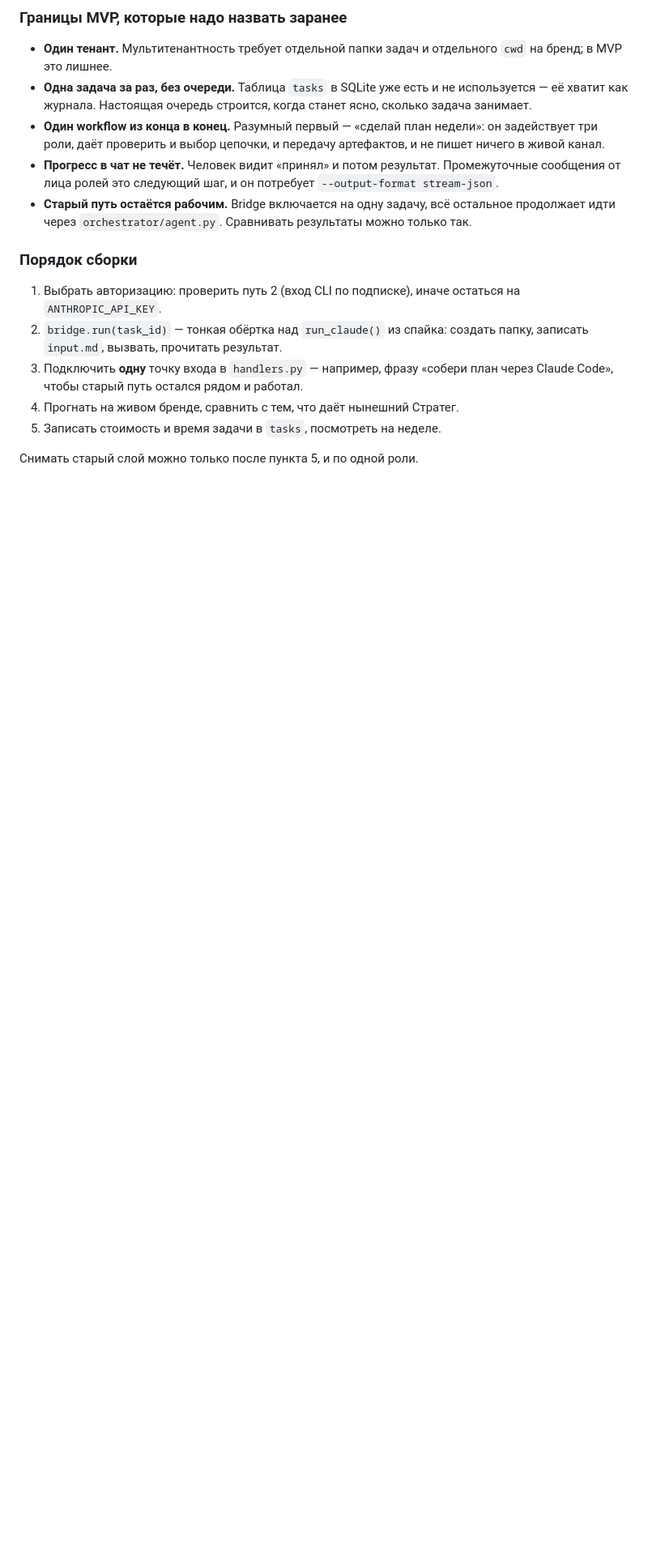
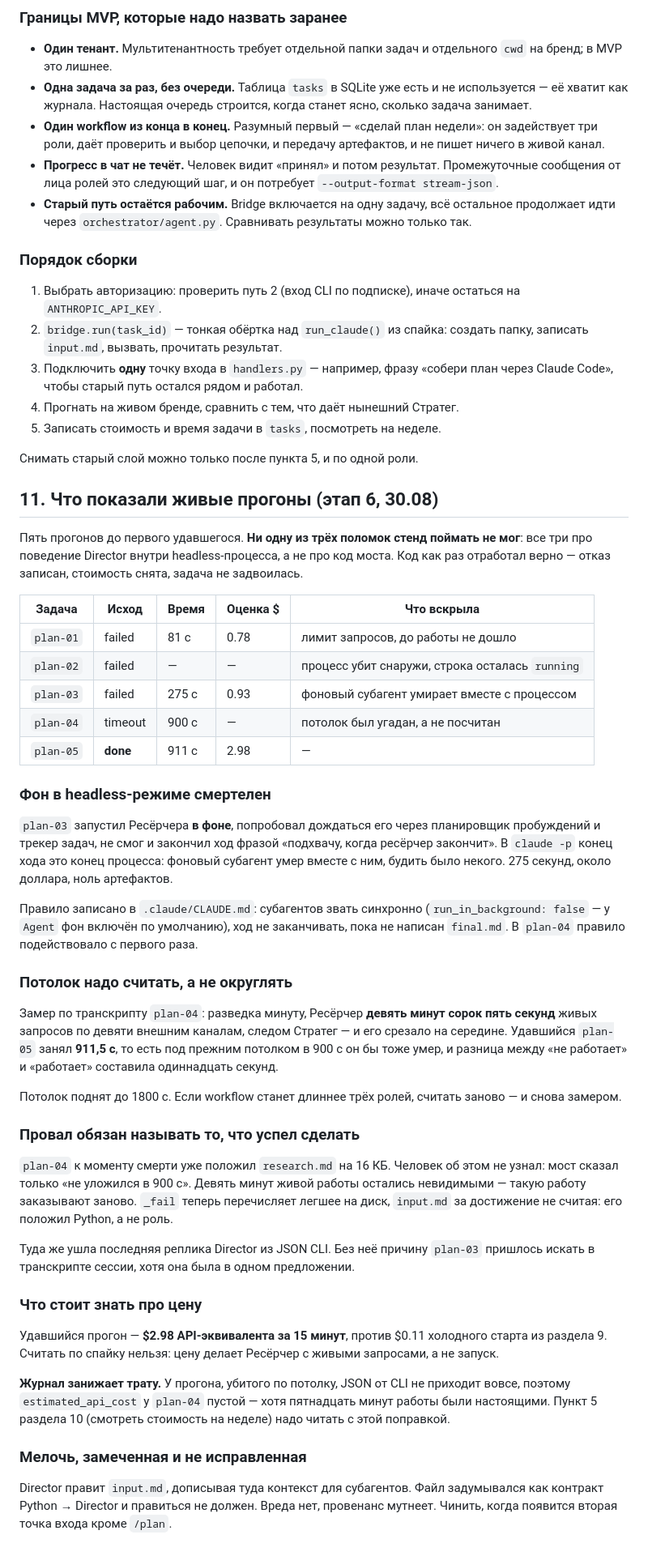
Before and after one commit to lilysimple/content-factory, a Markdown page: MIGRATION_TO_CLAUDE_CODE.md, the part around one of its changes. Shown at 81% size. GitHub-like rendering; blank space fills up the shorter version.

Commit message:
Мост прошёл живьём: план недели собран тремя ролями за 911 секунд
Задача 2026-08-30-plan-05, исход done. Полный комплект артефактов:
research.md, strategy.md, ideas.md, status.json и final.md. Этап 6
миграции закрыт, пункты 4 и 5 раздела 10 тоже.

Пять прогонов до первого удавшегося, и ни одну из трёх поломок стенд
поймать не мог: все три про поведение Director внутри headless-процесса,
а не про код моста. Код как раз отработал верно каждый раз - отказ
записан, стоимость снята, задача не задвоилась.

Замеры записаны разделом 11. Три из них стоит помнить.

Удавшийся прогон занял 911,5 с - под прежним потолком в 900 с он бы тоже
умер, разница между "не работает" и "работает" составила одиннадцать
секунд. Потолок теперь считается замером, а не округляется.

Цена - $2.98 API-эквивалента за пятнадцать минут, против $0.11 холодного
старта из спайка. Цену делает Ресёрчер с живыми запросами, а не запуск,
и считать по спайку нельзя.

Журнал занижает трату: у прогона, убитого по потолку, JSON от CLI не
приходит вовсе, поэтому estimated_api_cost пустой при пятнадцати минутах
настоящей работы. Пункт 5 раздела 10 надо читать с этой поправкой.

final.md вышел таким, каким его просили: по-русски, без разметки, и всё
не сошедшееся названо строкой - неподтверждённая дата воркшопа, пропорция
62,5/12,5/25 вместо запасной 60/20/20, отсутствие ТЗ на YouTube и риск,
что тема про Opus 5 подходит к стоп-листу бренда.

Стенд: 412 проверок.

Co-Authored-By: Claude Opus 5 <noreply@anthropic.com>

```diff
--- a/MIGRATION_TO_CLAUDE_CODE.md
+++ b/MIGRATION_TO_CLAUDE_CODE.md
@@ -796,3 +794,72 @@ Telegram: результат уходит человеку от лица нуж
 5. Записать стоимость и время задачи в `tasks`, посмотреть на неделе.
 
 Снимать старый слой можно только после пункта 5, и по одной роли.
+
+## 11. Что показали живые прогоны (этап 6, 30.08)
+
+Пять прогонов до первого удавшегося. **Ни одну из трёх поломок стенд
+поймать не мог**: все три про поведение Director внутри headless-процесса,
+а не про код моста. Код как раз отработал верно — отказ записан, стоимость
+снята, задача не задвоилась.
+
+| Задача | Исход | Время | Оценка $ | Что вскрыла |
+|---|---|---|---|---|
+| `plan-01` | failed | 81 с | 0.78 | лимит запросов, до работы не дошло |
+| `plan-02` | failed | — | — | процесс убит снаружи, строка осталась `running` |
+| `plan-03` | failed | 275 с | 0.93 | фоновый субагент умирает вместе с процессом |
+| `plan-04` | timeout | 900 с | — | потолок был угадан, а не посчитан |
+| `plan-05` | **done** | 911 с | 2.98 | — |
+
+### Фон в headless-режиме смертелен
+
+`plan-03` запустил Ресёрчера **в фоне**, попробовал дождаться его через
+планировщик пробуждений и трекер задач, не смог и закончил ход фразой
+«подхвачу, когда ресёрчер закончит». В `claude -p` конец хода это конец
+процесса: фоновый субагент умер вместе с ним, будить было некого. 275
+секунд, около доллара, ноль артефактов.
+
+Правило записано в `.claude/CLAUDE.md`: субагентов звать синхронно
+(`run_in_background: false` — у `Agent` фон включён по умолчанию), ход не
+заканчивать, пока не написан `final.md`. В `plan-04` правило подействовало
+с первого раза.
+
+### Потолок надо считать, а не округлять
+
+Замер по транскрипту `plan-04`: разведка минуту, Ресёрчер **девять минут
+сорок пять секунд** живых запросов по девяти внешним каналам, следом
+Стратег — и его срезало на середине. Удавшийся `plan-05` занял **911,5 с**,
+то есть под прежним потолком в 900 с он бы тоже умер, и разница между
+«не работает» и «работает» составила одиннадцать секунд.
+
+Потолок поднят до 1800 с. Если workflow станет длиннее трёх ролей, считать
+заново — и снова замером.
+
+### Провал обязан называть то, что успел сделать
+
+`plan-04` к моменту смерти уже положил `research.md` на 16 КБ. Человек об
+этом не узнал: мост сказал только «не уложился в 900 с». Девять минут
+живой работы остались невидимыми — такую работу заказывают заново.
+`_fail` теперь перечисляет легшее на диск, `input.md` за достижение не
+считая: его положил Python, а не роль.
+
+Туда же ушла последняя реплика Director из JSON CLI. Без неё причину
+`plan-03` пришлось искать в транскрипте сессии, хотя она была в одном
+предложении.
+
+### Что стоит знать про цену
+
+Удавшийся прогон — **$2.98 API-эквивалента за 15 минут**, против $0.11
+холодного старта из раздела 9. Считать по спайку нельзя: цену делает
+Ресёрчер с живыми запросами, а не запуск.
+
+**Журнал занижает трату.** У прогона, убитого по потолку, JSON от CLI не
+приходит вовсе, поэтому `estimated_api_cost` у `plan-04` пустой — хотя
+пятнадцать минут работы были настоящими. Пункт 5 раздела 10 (смотреть
+стоимость на неделе) надо читать с этой поправкой.
+
+### Мелочь, замеченная и не исправленная
+
+Director правит `input.md`, дописывая туда контекст для субагентов. Файл
+задумывался как контракт Python → Director и правиться не должен. Вреда
+нет, провенанс мутнеет. Чинить, когда появится вторая точка входа кроме
+`/plan`.
```
Also changed, not shown: other parts of MIGRATION_TO_CLAUDE_CODE.md (+2 -4 lines), CLAUDE.md (+10 -6 lines).
